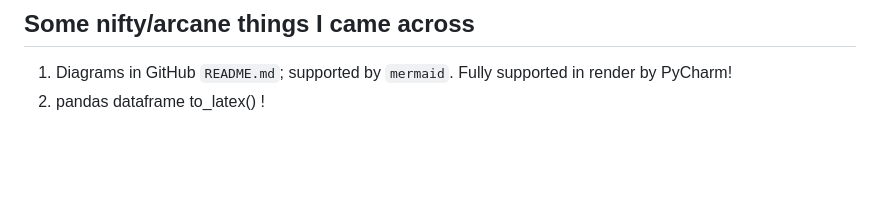
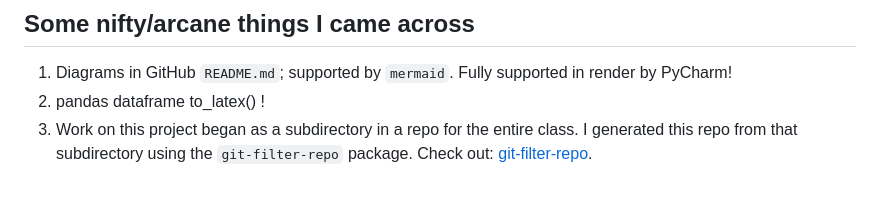
Before and after one commit to StuartGJohnson/AA203_project, a Markdown page: README.md, the part around the change. GitHub-like rendering; blank space fills up the shorter version.

```diff
--- a/README.md
+++ b/README.md
@@ -75,3 +75,4 @@ Note these do not reflect work done on SCP convergence after the class completed
 
 1. Diagrams in GitHub `README.md`; supported by `mermaid`. Fully supported in render by PyCharm!
 2. pandas dataframe to_latex() !
+3. Work on this project began as a subdirectory in a repo for the entire class. I generated this repo from that subdirectory using the `git-filter-repo` package. Check out: [git-filter-repo](https://docs.github.com/en/get-started/using-git/splitting-a-subfolder-out-into-a-new-repository).
```
